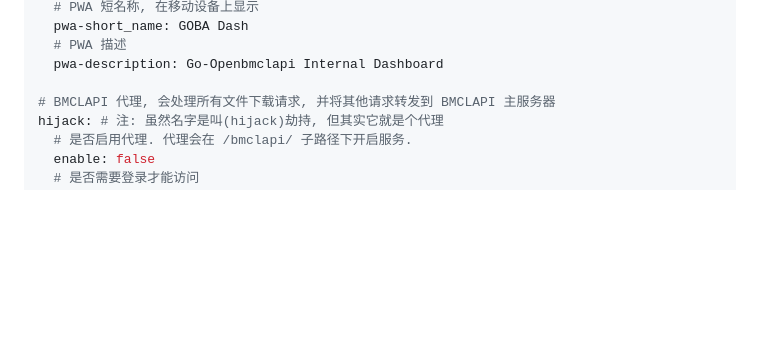
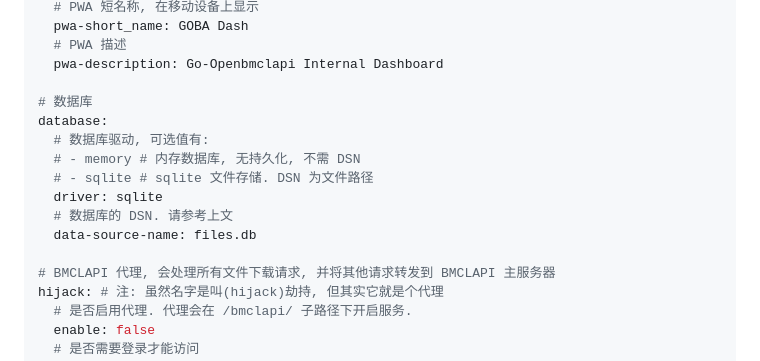
Before and after one commit to LiterMC/go-openbmclapi, a Markdown page: README.MD, the part around the change. GitHub-like rendering; blank space fills up the shorter version.

```diff
--- a/README.MD
+++ b/README.MD
@@ -184,6 +184,15 @@ dashboard:
   # PWA 描述
   pwa-description: Go-Openbmclapi Internal Dashboard
 
+# 数据库
+database:
+  # 数据库驱动, 可选值有:
+  # - memory # 内存数据库, 无持久化, 不需 DSN
+  # - sqlite # sqlite 文件存储. DSN 为文件路径
+  driver: sqlite
+  # 数据库的 DSN. 请参考上文
+  data-source-name: files.db
+
 # BMCLAPI 代理, 会处理所有文件下载请求, 并将其他请求转发到 BMCLAPI 主服务器
 hijack: # 注: 虽然名字是叫(hijack)劫持, 但其实它就是个代理
   # 是否启用代理. 代理会在 /bmclapi/ 子路径下开启服务.
```
